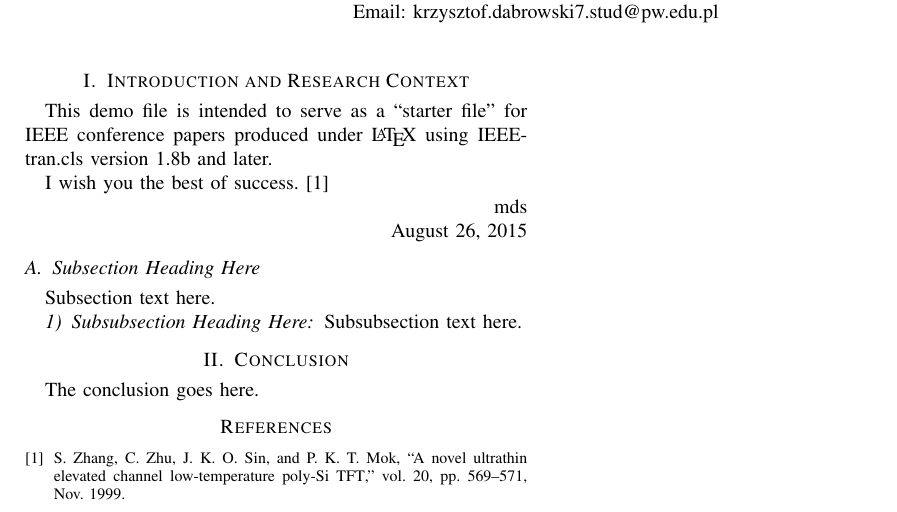
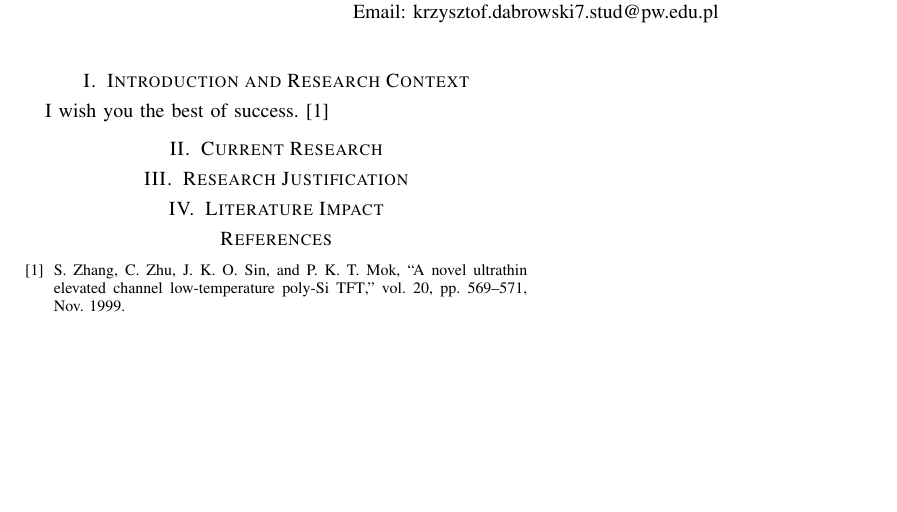
Before and after one commit to christopher-dabrowski/automatic-differentiation, a LaTeX paper (LiteratureReview/LiteratureReview.tex): part of the page, cut so that both start at the same text, the shorter picture padded with empty space. Compiled offline with pdfLaTeX; a missing font is replaced by an installed copy or a similar font; a LaTeX package or settings file that is missing is left out.

Commit message:
Add sections and clean up the template

```diff
--- a/LiteratureReview/LiteratureReview.tex
+++ b/LiteratureReview/LiteratureReview.tex
@@ -16,145 +16,22 @@ Email: krzysztof.dabrowski7.stud@pw.edu.pl
 
 \maketitle
 
-% As a general rule, do not put math, special symbols or citations
-% in the abstract
-
-% I probably don't need an abstract for the literature review
-% \begin{abstract}
-% The abstract goes here.
-% \end{abstract}
-
-% no keywords
+% Mój dokument ma zająć od połowy do całej strony
 
 \section{Introduction and Research Context}
 % omówienie kontekstu badawczego i znaczenia tematu w literaturze
-% no \IEEEPARstart
-This demo file is intended to serve as a ``starter file''
-for IEEE conference papers produced under \LaTeX\ using
-IEEEtran.cls version 1.8b and later.
-% You must have at least 2 lines in the paragraph with the drop letter
-% (should never be an issue)
 
 I wish you the best of success. \cite{IEEEexample:article_typical}
 
-\hfill mds
-
-\hfill August 26, 2015
-
-\subsection{Subsection Heading Here}
-Subsection text here.
+\section{Current Research}
+% podsumowanie najważniejszych badań (+ ew. wskazanie braków, rozbieżności)
 
 
-\subsubsection{Subsubsection Heading Here}
-Subsubsection text here.
+\section{Research Justification}
+% uzasadnienie potrzeby przeprowadzenia własnego badania, wskazanie, w jaki sposób wpisuje się ono w istniejącą literaturę
 
-
-% An example of a floating figure using the graphicx package.
-% Note that \label must occur AFTER (or within) \caption.
-% For figures, \caption should occur after the \includegraphics.
-% Note that IEEEtran v1.7 and later has special internal code that
-% is designed to preserve the operation of \label within \caption
-% even when the captionsoff option is in effect. However, because
-% of issues like this, it may be the safest practice to put all your
-% \label just after \caption rather than within \caption{}.
-%
-% Reminder: the "draftcls" or "draftclsnofoot", not "draft", class
-% option should be used if it is desired that the figures are to be
-% displayed while in draft mode.
-%
-%\begin{figure}[!t]
-%\centering
-%\includegraphics[width=2.5in]{myfigure}
-% where an .eps filename suffix will be assumed under latex,
-% and a .pdf suffix will be assumed for pdflatex; or what has been declared
-% via \DeclareGraphicsExtensions.
-%\caption{Simulation results for the network.}
-%\label{fig_sim}
-%\end{figure}
-
-% Note that the IEEE typically puts floats only at the top, even when this
-% results in a large percentage of a column being occupied by floats.
-
-
-% An example of a double column floating figure using two subfigures.
-% (The subfig.sty package must be loaded for this to work.)
-% The subfigure \label commands are set within each subfloat command,
-% and the \label for the overall figure must come after \caption.
-% \hfil is used as a separator to get equal spacing.
-% Watch out that the combined width of all the subfigures on a
-% line do not exceed the text width or a line break will occur.
-%
-%\begin{figure*}[!t]
-%\centering
-%\subfloat[Case I]{\includegraphics[width=2.5in]{box}%
-%\label{fig_first_case}}
-%\hfil
-%\subfloat[Case II]{\includegraphics[width=2.5in]{box}%
-%\label{fig_second_case}}
-%\caption{Simulation results for the network.}
-%\label{fig_sim}
-%\end{figure*}
-%
-% Note that often IEEE papers with subfigures do not employ subfigure
-% captions (using the optional argument to \subfloat[]), but instead will
-% reference/describe all of them (a), (b), etc., within the main caption.
-% Be aware that for subfig.sty to generate the (a), (b), etc., subfigure
-% labels, the optional argument to \subfloat must be present. If a
-% subcaption is not desired, just leave its contents blank,
-% e.g., \subfloat[].
-
-
-% An example of a floating table. Note that, for IEEE style tables, the
-% \caption command should come BEFORE the table and, given that table
-% captions serve much like titles, are usually capitalized except for words
-% such as a, an, and, as, at, but, by, for, in, nor, of, on, or, the, to
-% and up, which are usually not capitalized unless they are the first or
-% last word of the caption. Table text will default to \footnotesize as
-% the IEEE normally uses this smaller font for tables.
-% The \label must come after \caption as always.
-%
-%\begin{table}[!t]
-%% increase table row spacing, adjust to taste
-%\renewcommand{\arraystretch}{1.3}
-% if using array.sty, it might be a good idea to tweak the value of
-% \extrarowheight as needed to properly center the text within the cells
-%\caption{An Example of a Table}
-%\label{table_example}
-%\centering
-%% Some packages, such as MDW tools, offer better commands for making tables
-%% than the plain LaTeX2e tabular which is used here.
-%\begin{tabular}{|c||c|}
-%\hline
-%One & Two\\
-%\hline
-%Three & Four\\
-%\hline
-%\end{tabular}
-%\end{table}
-
-
-% Note that the IEEE does not put floats in the very first column
-% - or typically anywhere on the first page for that matter. Also,
-% in-text middle ("here") positioning is typically not used, but it
-% is allowed and encouraged for Computer Society conferences (but
-% not Computer Society journals). Most IEEE journals/conferences use
-% top floats exclusively.
-% Note that, LaTeX2e, unlike IEEE journals/conferences, places
-% footnotes above bottom floats. This can be corrected via the
-% \fnbelowfloat command of the stfloats package.
-
-\section{Conclusion}
-The conclusion goes here.
-
-
-
-% trigger a \newpage just before the given reference
-% number - used to balance the columns on the last page
-% adjust value as needed - may need to be readjusted if
-% the document is modified later
-%\IEEEtriggeratref{8}
-% The "triggered" command can be changed if desired:
-%\IEEEtriggercmd{\enlargethispage{-5in}}
+\section{Literature Impact}
+% wnioski wynikające z analizy literaturowej i ich implikacje dla prowadzonych badań
 
 \bibliographystyle{IEEEtran}
 \bibliography{Bibliography}
```
